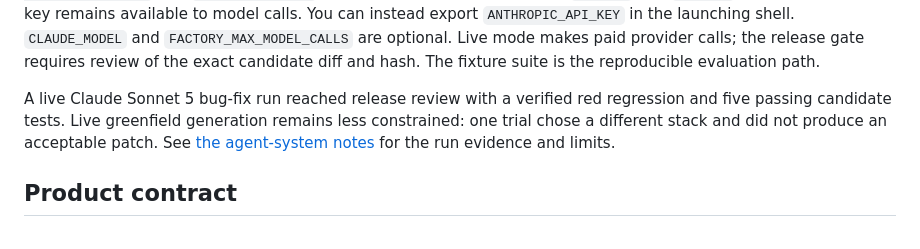
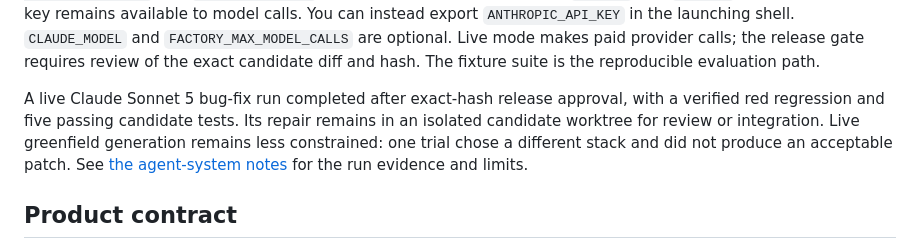
Before and after one commit to BigPhilsnr/software-factory, a Markdown page: README.md, the part around the change. GitHub-like rendering.

Commit message:
Record approved live bugfix completion

```diff
--- a/README.md
+++ b/README.md
@@ -64,7 +64,7 @@ The ambiguous scenario pauses for `clarify <run-id> <answer>` before planning. `
 
 For a live ADK run, copy `.env.example` to the ignored `.env` file, replace `ANTHROPIC_API_KEY` with your key, and start with `python3 scripts/factory_cli.py start scenarios/bugfix.json live`. Then use `python3 scripts/factory_cli.py advance <run-id>` and `review <run-id>`. Use the same launcher for later `approve` and `advance` commands so the key remains available to model calls. You can instead export `ANTHROPIC_API_KEY` in the launching shell. `CLAUDE_MODEL` and `FACTORY_MAX_MODEL_CALLS` are optional. Live mode makes paid provider calls; the release gate requires review of the exact candidate diff and hash. The fixture suite is the reproducible evaluation path.
 
-A live Claude Sonnet 5 bug-fix run reached release review with a verified red regression and five passing candidate tests. Live greenfield generation remains less constrained: one trial chose a different stack and did not produce an acceptable patch. See [the agent-system notes](docs/AGENT_SYSTEM.md) for the run evidence and limits.
+A live Claude Sonnet 5 bug-fix run completed after exact-hash release approval, with a verified red regression and five passing candidate tests. Its repair remains in an isolated candidate worktree for review or integration. Live greenfield generation remains less constrained: one trial chose a different stack and did not produce an acceptable patch. See [the agent-system notes](docs/AGENT_SYSTEM.md) for the run evidence and limits.
 
 ## Product contract
 
```
Also changed, not shown: docs/AGENT_SYSTEM.md (+1 -1 lines).
